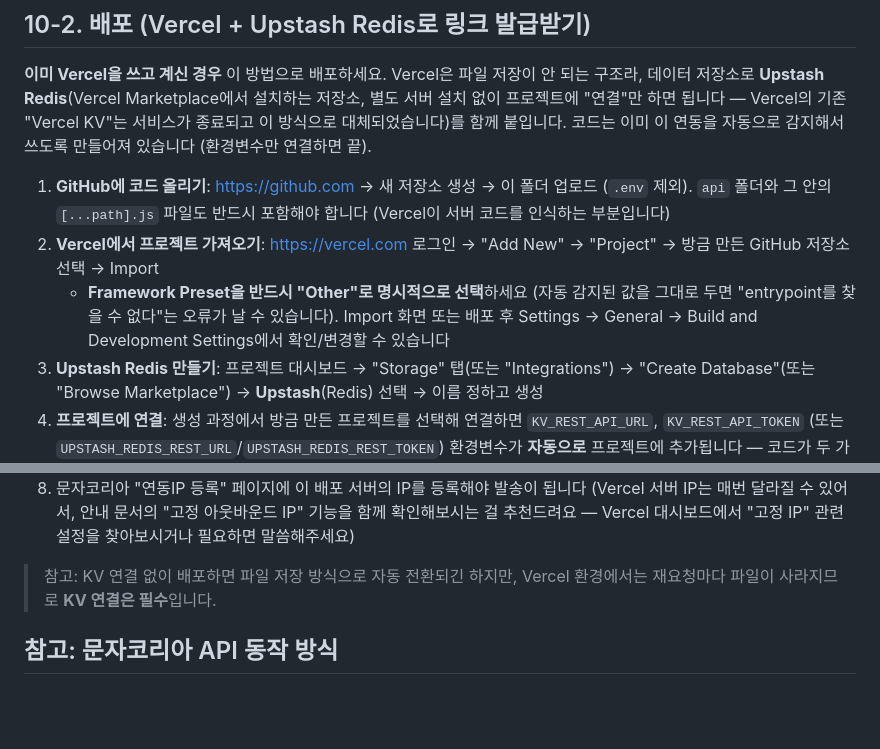
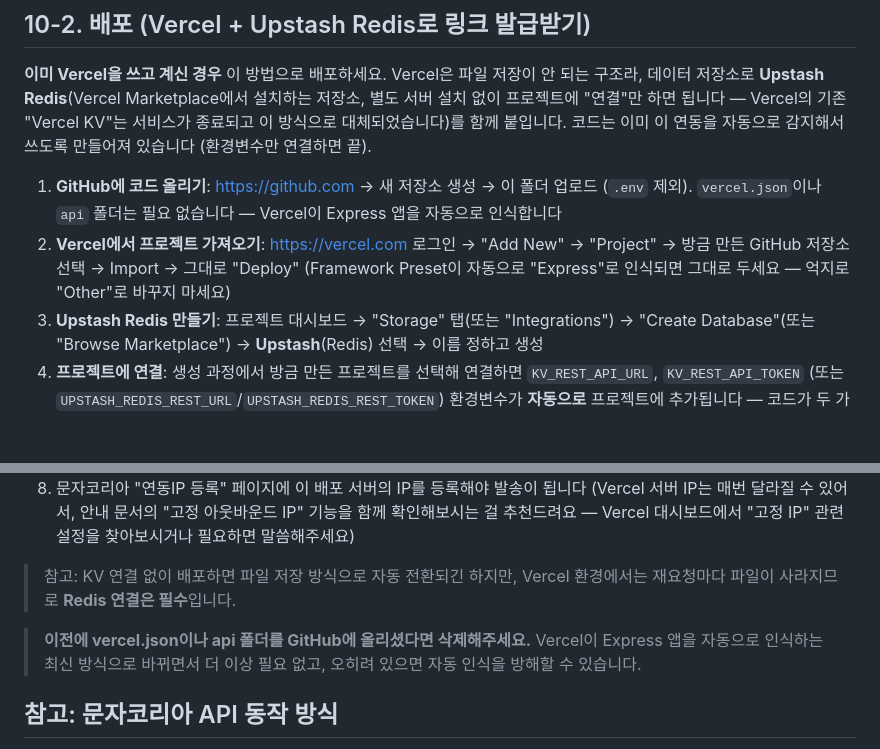
Before and after one commit to hr-openhan/interview-sms-app, a Markdown page: README.md, 2 parts joined by grey strips. GitHub-like rendering; blank space fills up the shorter version.

```diff
--- a/README.md
+++ b/README.md
@@ -118,9 +118,8 @@ npm start
 
 **이미 Vercel을 쓰고 계신 경우** 이 방법으로 배포하세요. Vercel은 파일 저장이 안 되는 구조라, 데이터 저장소로 **Upstash Redis**(Vercel Marketplace에서 설치하는 저장소, 별도 서버 설치 없이 프로젝트에 "연결"만 하면 됩니다 — Vercel의 기존 "Vercel KV"는 서비스가 종료되고 이 방식으로 대체되었습니다)를 함께 붙입니다. 코드는 이미 이 연동을 자동으로 감지해서 쓰도록 만들어져 있습니다 (환경변수만 연결하면 끝).
 
-1. **GitHub에 코드 올리기**: https://github.com → 새 저장소 생성 → 이 폴더 업로드 (`.env` 제외). `api` 폴더와 그 안의 `[...path].js` 파일도 반드시 포함해야 합니다 (Vercel이 서버 코드를 인식하는 부분입니다)
-2. **Vercel에서 프로젝트 가져오기**: https://vercel.com 로그인 → "Add New" → "Project" → 방금 만든 GitHub 저장소 선택 → Import
-   - **Framework Preset을 반드시 "Other"로 명시적으로 선택**하세요 (자동 감지된 값을 그대로 두면 "entrypoint를 찾을 수 없다"는 오류가 날 수 있습니다). Import 화면 또는 배포 후 Settings → General → Build and Development Settings에서 확인/변경할 수 있습니다
+1. **GitHub에 코드 올리기**: https://github.com → 새 저장소 생성 → 이 폴더 업로드 (`.env` 제외). `vercel.json`이나 `api` 폴더는 필요 없습니다 — Vercel이 Express 앱을 자동으로 인식합니다
+2. **Vercel에서 프로젝트 가져오기**: https://vercel.com 로그인 → "Add New" → "Project" → 방금 만든 GitHub 저장소 선택 → Import → 그대로 "Deploy" (Framework Preset이 자동으로 "Express"로 인식되면 그대로 두세요 — 억지로 "Other"로 바꾸지 마세요)
 3. **Upstash Redis 만들기**: 프로젝트 대시보드 → "Storage" 탭(또는 "Integrations") → "Create Database"(또는 "Browse Marketplace") → **Upstash**(Redis) 선택 → 이름 정하고 생성
 4. **프로젝트에 연결**: 생성 과정에서 방금 만든 프로젝트를 선택해 연결하면 `KV_REST_API_URL`, `KV_REST_API_TOKEN` (또는 `UPSTASH_REDIS_REST_URL`/`UPSTASH_REDIS_REST_TOKEN`) 환경변수가 **자동으로** 프로젝트에 추가됩니다 — 코드가 두 가지 이름 모두 인식하므로 어느 쪽이든 상관없습니다
 5. **나머지 환경변수 추가** (프로젝트 → Settings → Environment Variables)
@@ -133,7 +132,9 @@ npm start
 7. 배포가 끝나면 `https://프로젝트이름.vercel.app` 링크가 생깁니다
 8. 문자코리아 "연동IP 등록" 페이지에 이 배포 서버의 IP를 등록해야 발송이 됩니다 (Vercel 서버 IP는 매번 달라질 수 있어서, 안내 문서의 "고정 아웃바운드 IP" 기능을 함께 확인해보시는 걸 추천드려요 — Vercel 대시보드에서 "고정 IP" 관련 설정을 찾아보시거나 필요하면 말씀해주세요)
 
-> 참고: KV 연결 없이 배포하면 파일 저장 방식으로 자동 전환되긴 하지만, Vercel 환경에서는 재요청마다 파일이 사라지므로 **KV 연결은 필수**입니다.
+> 참고: KV 연결 없이 배포하면 파일 저장 방식으로 자동 전환되긴 하지만, Vercel 환경에서는 재요청마다 파일이 사라지므로 **Redis 연결은 필수**입니다.
+
+> **이전에 vercel.json이나 api 폴더를 GitHub에 올리셨다면 삭제해주세요.** Vercel이 Express 앱을 자동으로 인식하는 최신 방식으로 바뀌면서 더 이상 필요 없고, 오히려 있으면 자동 인식을 방해할 수 있습니다.
 
 ## 참고: 문자코리아 API 동작 방식
 
```
